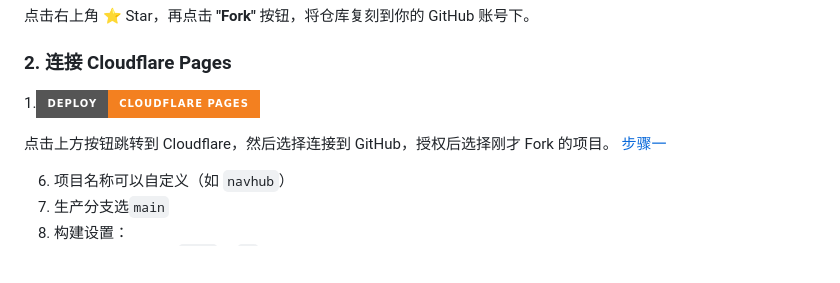
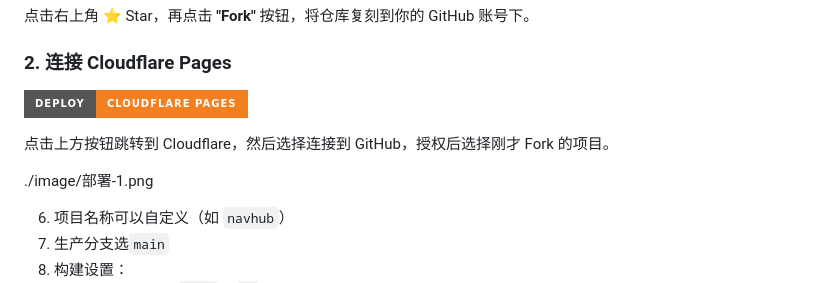
Before and after one commit to Yu-Home01/NavHub, a Markdown page: README.md, the part around the change. Rendered like a GitHub page; badges without logos; blank space fills up the shorter version.

```diff
--- a/README.md
+++ b/README.md
@@ -82,10 +82,11 @@ https://navhub.niceone2.ccwu.cc/
 
 ### 2. 连接 Cloudflare Pages
 
-1.[![Deploy to Cloudflare Pages](https://img.shields.io/badge/Deploy-Cloudflare%20Pages-F38020?style=for-the-badge&logo=cloudflare&logoColor=white)](https://dash.cloudflare.com/?to=/:account/pages/new/provider/github)
+[![Deploy to Cloudflare Pages](https://img.shields.io/badge/Deploy-Cloudflare%20Pages-F38020?style=for-the-badge&logo=cloudflare&logoColor=white)](https://dash.cloudflare.com/?to=/:account/pages/new/provider/github)
 
 点击上方按钮跳转到 Cloudflare，然后选择连接到 GitHub，授权后选择刚才 Fork 的项目。
-[步骤一](./image/部署-1.png)
+
+./image/部署-1.png
 
 6. 项目名称可以自定义（如 `navhub`）
 7. 生产分支选`main`
```
